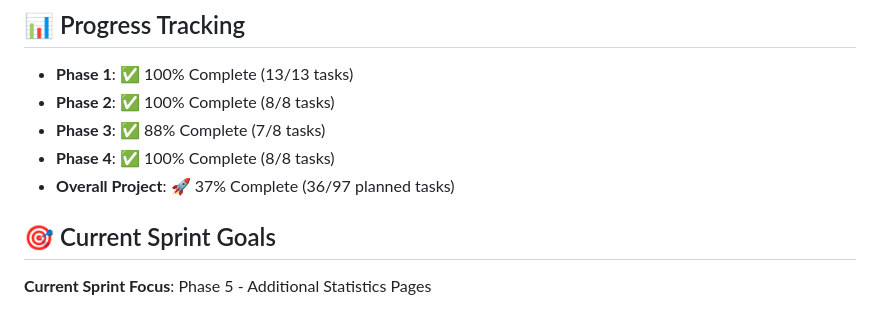
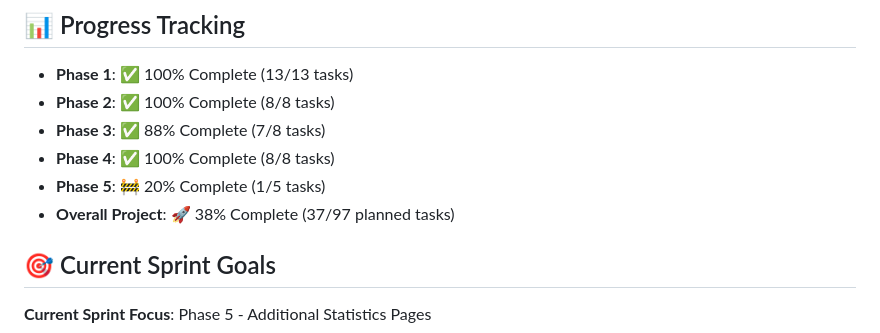
Before and after one commit to jjesse/nfL-stats-dashboard, a Markdown page: TODO.md, the part around the change printed below. Rendered like a GitHub page.

```diff
--- a/TODO.md
+++ b/TODO.md
@@ -151,7 +155,8 @@ These are ideas that need further discussion or planning:
 - **Phase 2**: ✅ 100% Complete (8/8 tasks)
 - **Phase 3**: ✅ 88% Complete (7/8 tasks)
 - **Phase 4**: ✅ 100% Complete (8/8 tasks)
-- **Overall Project**: 🚀 37% Complete (36/97 planned tasks)
+- **Phase 5**: 🚧 20% Complete (1/5 tasks)
+- **Overall Project**: 🚀 38% Complete (37/97 planned tasks)
 
 ## 🎯 Current Sprint Goals
 
```
Also changed, not shown: other parts of TODO.md (+16 -13 lines).
